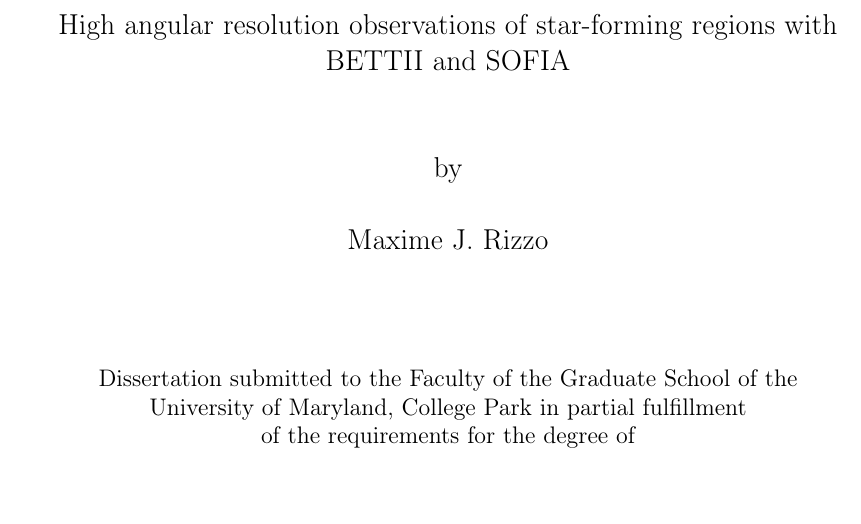
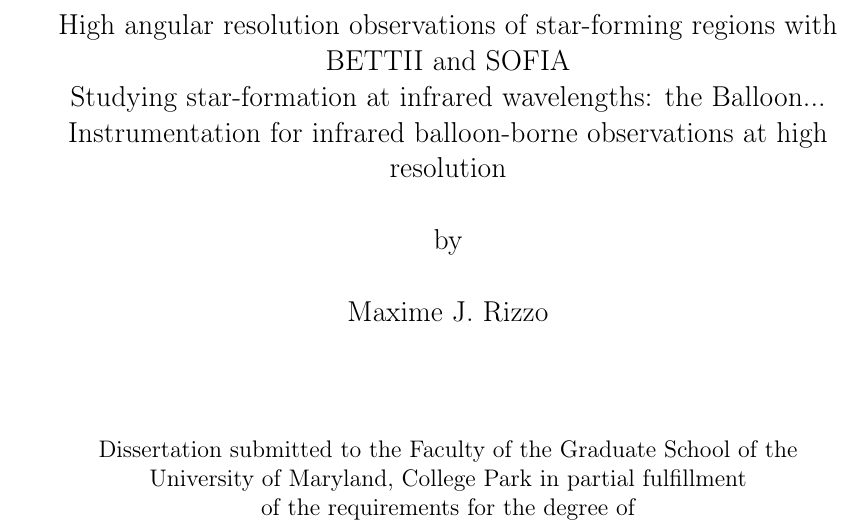
Before and after one commit to mjrfringes/Thesis, a LaTeX thesis (main.tex): part of page 3 of 63, cut so that both start at the same text. Compiled offline with pdfLaTeX.

Commit message:
Update on Overleaf.

```diff
--- a/main.tex
+++ b/main.tex
@@ -185,6 +185,8 @@
 \begin{center}
 
 \large{High angular resolution observations of star-forming regions with BETTII and SOFIA}\\
+Studying star-formation at infrared wavelengths: the Balloon...
+Instrumentation for infrared balloon-borne observations at high resolution
 \ \\
 \ \\
 \large{by} \\
```
